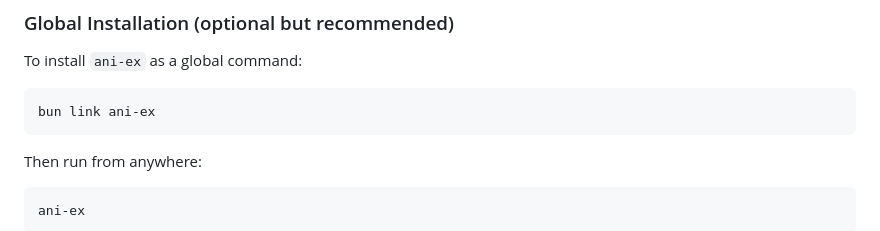
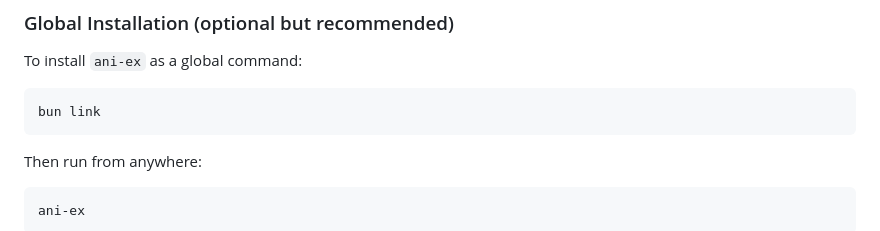
Before and after one commit to KiyoKun01/ani-ex, a Markdown page: README.md, the part around the change. Drawn GitHub-style.

Commit message:
Update bun link
Fix installation command for ani-ex in README

````diff
--- a/README.md
+++ b/README.md
@@ -136,7 +136,7 @@ bun src/index.js
 To install `ani-ex` as a global command:
 
 ```powershell
-bun link ani-ex
+bun link
 ```
 
 Then run from anywhere:
````
